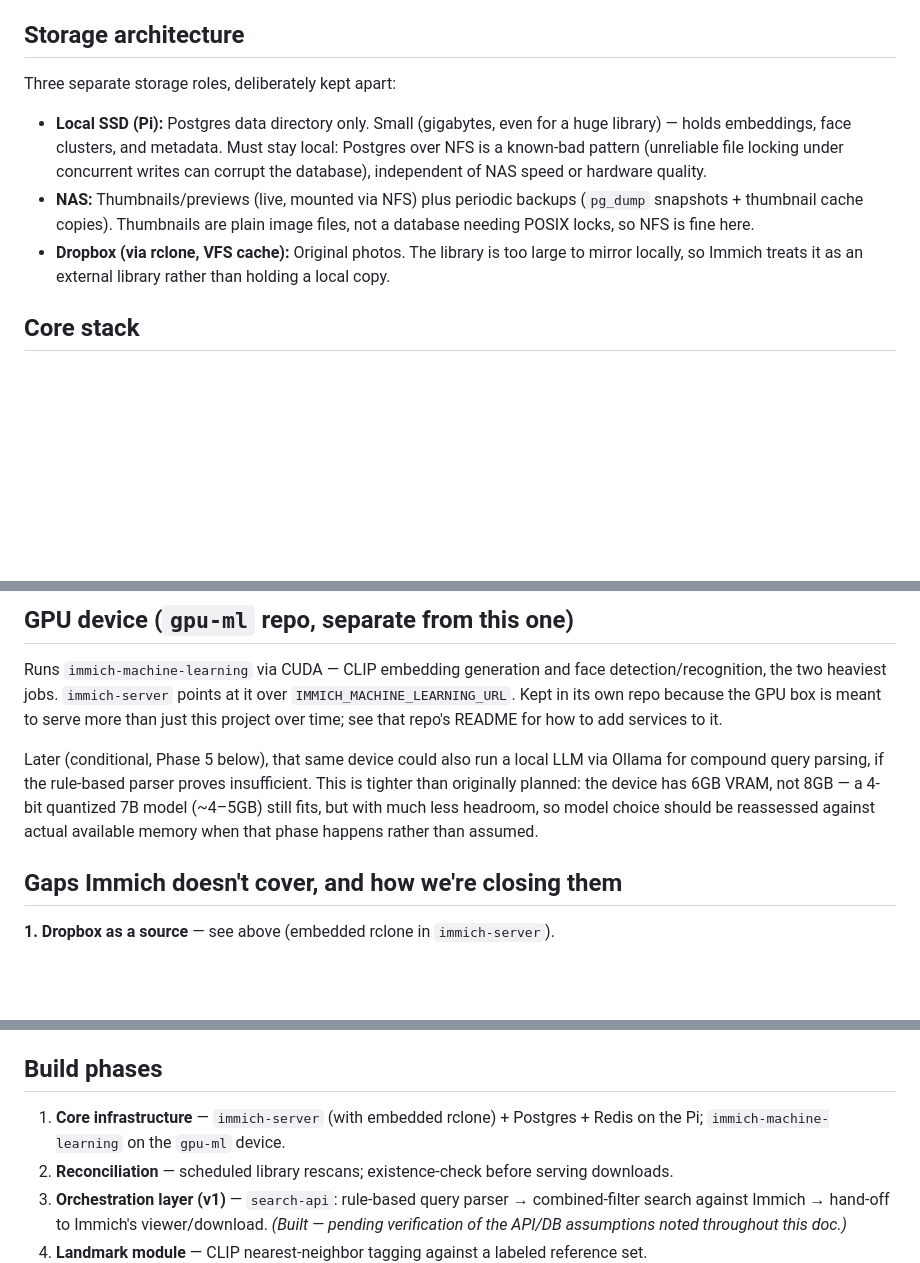
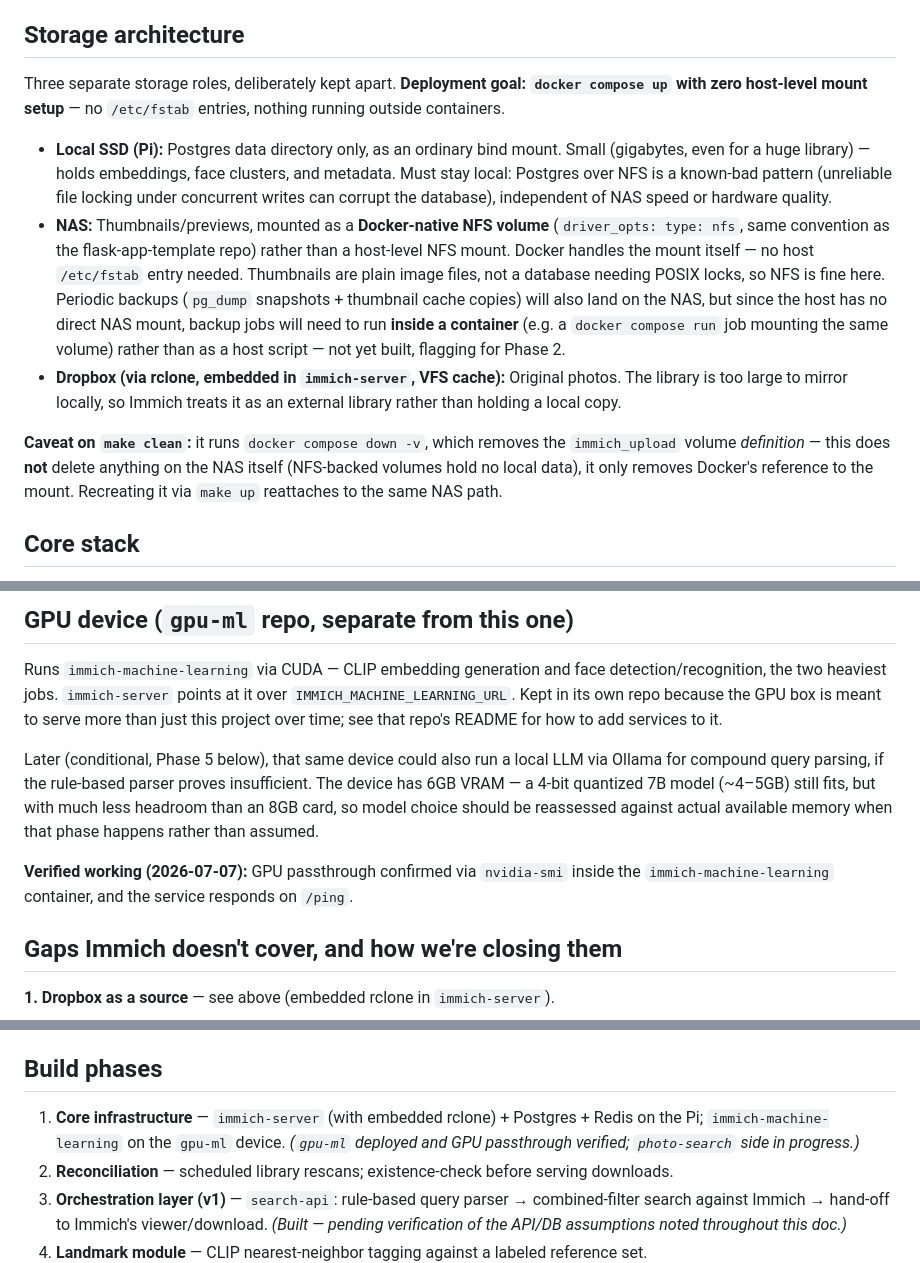
Before and after one commit to kylebrothers/photo-search, a Markdown page: README.md, 3 parts joined by grey strips. Rendered like a GitHub page; blank space fills up the shorter version.

Commit message:
Update README with storage and GPU details
Clarify storage architecture details and Docker usage for NFS volumes. Update GPU device specifications and verified working status.

```diff
--- a/README.md
+++ b/README.md
@@ -11,11 +11,13 @@ Self-hosted natural language search over a large family photo collection stored
 
 ## Storage architecture
 
-Three separate storage roles, deliberately kept apart:
+Three separate storage roles, deliberately kept apart. **Deployment goal: `docker compose up` with zero host-level mount setup** — no `/etc/fstab` entries, nothing running outside containers.
 
-- **Local SSD (Pi):** Postgres data directory only. Small (gigabytes, even for a huge library) — holds embeddings, face clusters, and metadata. Must stay local: Postgres over NFS is a known-bad pattern (unreliable file locking under concurrent writes can corrupt the database), independent of NAS speed or hardware quality.
-- **NAS:** Thumbnails/previews (live, mounted via NFS) plus periodic backups (`pg_dump` snapshots + thumbnail cache copies). Thumbnails are plain image files, not a database needing POSIX locks, so NFS is fine here.
-- **Dropbox (via rclone, VFS cache):** Original photos. The library is too large to mirror locally, so Immich treats it as an external library rather than holding a local copy.
+- **Local SSD (Pi):** Postgres data directory only, as an ordinary bind mount. Small (gigabytes, even for a huge library) — holds embeddings, face clusters, and metadata. Must stay local: Postgres over NFS is a known-bad pattern (unreliable file locking under concurrent writes can corrupt the database), independent of NAS speed or hardware quality.
+- **NAS:** Thumbnails/previews, mounted as a **Docker-native NFS volume** (`driver_opts: type: nfs`, same convention as the flask-app-template repo) rather than a host-level NFS mount. Docker handles the mount itself — no host `/etc/fstab` entry needed. Thumbnails are plain image files, not a database needing POSIX locks, so NFS is fine here. Periodic backups (`pg_dump` snapshots + thumbnail cache copies) will also land on the NAS, but since the host has no direct NAS mount, backup jobs will need to run **inside a container** (e.g. a `docker compose run` job mounting the same volume) rather than as a host script — not yet built, flagging for Phase 2.
+- **Dropbox (via rclone, embedded in `immich-server`, VFS cache):** Original photos. The library is too large to mirror locally, so Immich treats it as an external library rather than holding a local copy.
+
+**Caveat on `make clean`:** it runs `docker compose down -v`, which removes the `immich_upload` volume *definition* — this does **not** delete anything on the NAS itself (NFS-backed volumes hold no local data), it only removes Docker's reference to the mount. Recreating it via `make up` reattaches to the same NAS path.
 
 ## Core stack
 
@@ -37,7 +39,9 @@ The container needs `cap_add: [SYS_ADMIN]` and `/dev/fuse` (lighter than full `-
 
 Runs `immich-machine-learning` via CUDA — CLIP embedding generation and face detection/recognition, the two heaviest jobs. `immich-server` points at it over `IMMICH_MACHINE_LEARNING_URL`. Kept in its own repo because the GPU box is meant to serve more than just this project over time; see that repo's README for how to add services to it.
 
-Later (conditional, Phase 5 below), that same device could also run a local LLM via Ollama for compound query parsing, if the rule-based parser proves insufficient. This is tighter than originally planned: the device has 6GB VRAM, not 8GB — a 4-bit quantized 7B model (~4–5GB) still fits, but with much less headroom, so model choice should be reassessed against actual available memory when that phase happens rather than assumed.
+Later (conditional, Phase 5 below), that same device could also run a local LLM via Ollama for compound query parsing, if the rule-based parser proves insufficient. The device has 6GB VRAM — a 4-bit quantized 7B model (~4–5GB) still fits, but with much less headroom than an 8GB card, so model choice should be reassessed against actual available memory when that phase happens rather than assumed.
+
+**Verified working (2026-07-07):** GPU passthrough confirmed via `nvidia-smi` inside the `immich-machine-learning` container, and the service responds on `/ping`.
 
 ## Gaps Immich doesn't cover, and how we're closing them
 
@@ -88,7 +92,7 @@ photo-search/
 
 ## Build phases
 
-1. **Core infrastructure** — `immich-server` (with embedded rclone) + Postgres + Redis on the Pi; `immich-machine-learning` on the `gpu-ml` device.
+1. **Core infrastructure** — `immich-server` (with embedded rclone) + Postgres + Redis on the Pi; `immich-machine-learning` on the `gpu-ml` device. *(`gpu-ml` deployed and GPU passthrough verified; `photo-search` side in progress.)*
 2. **Reconciliation** — scheduled library rescans; existence-check before serving downloads.
 3. **Orchestration layer (v1)** — `search-api`: rule-based query parser → combined-filter search against Immich → hand-off to Immich's viewer/download. *(Built — pending verification of the API/DB assumptions noted throughout this doc.)*
 4. **Landmark module** — CLIP nearest-neighbor tagging against a labeled reference set. `reference_embeddings.py`/`match.py` exist as a library; nothing yet calls `add_reference()` to actually label a photo — a CLI or route for that is still needed.
```
